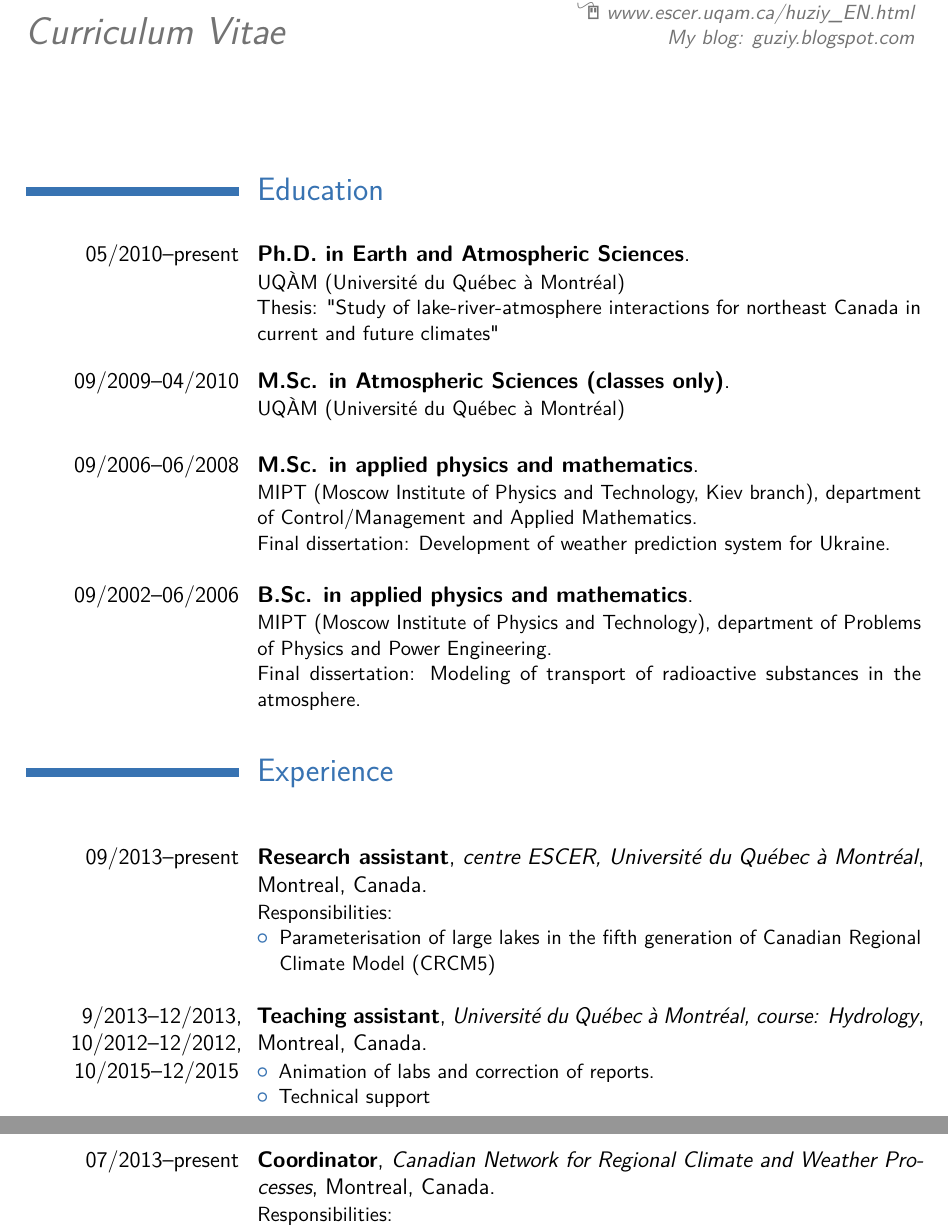
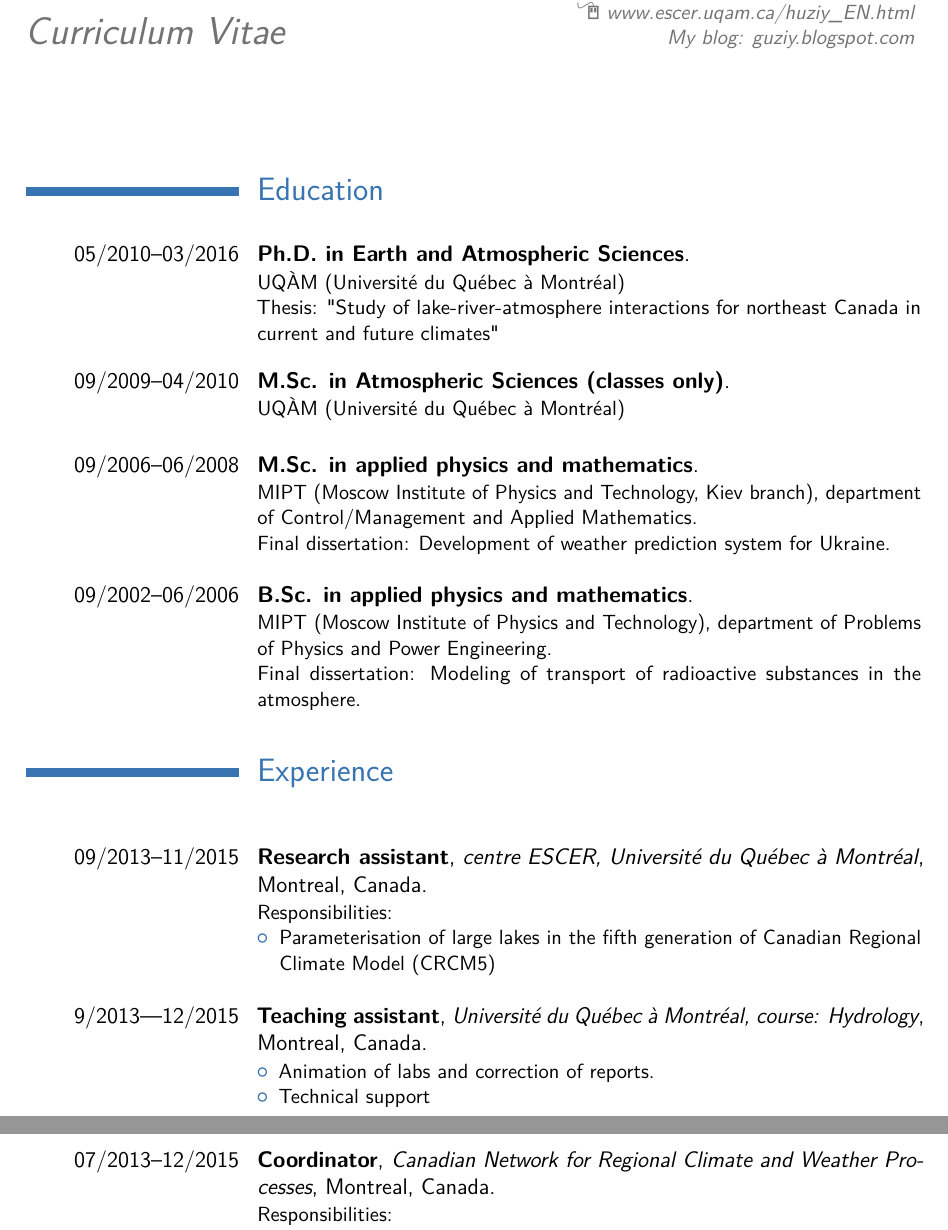
Before and after one commit to guziy/CV-latex, a LaTeX CV (cv-en.tex): two parts of pages 1 and 2 of 5, joined at a grey line, cut so that both start at the same text. Compiled offline with pdfLaTeX.

Commit message:
update my information

```diff
--- a/cv-en.tex
+++ b/cv-en.tex
@@ -58,7 +58,7 @@
 
 
 \section{Education}
-\cventry{05/2010--present}{Ph.D. in Earth and Atmospheric Sciences}{}{}{}{UQÀM
+\cventry{05/2010--03/2016}{Ph.D. in Earth and Atmospheric Sciences}{}{}{}{UQÀM
 (Université du Québec à Montréal)\newline Thesis: "Study of lake-river-atmosphere interactions for northeast Canada in current and future climates"}
 
 \cventry{09/2009--04/2010}{M.Sc. in Atmospheric Sciences (classes only)}{}{}{}{UQÀM
@@ -85,7 +85,7 @@ atmosphere.}
 %TODO: Add TA, RA and CNRCWP coordination
 
 %%%%%%%%%%%%%%%%%%%%%%%% RA at UQAM
-\cventry{09/2013--present}{Research assistant}{centre ESCER, Université du Québec à Montréal}{Montreal, Canada}{}{
+\cventry{09/2013--11/2015}{Research assistant}{centre ESCER, Université du Québec à Montréal}{Montreal, Canada}{}{
 Responsibilities:
 \begin{itemize}
 \setlength\itemsep{0em}
@@ -95,7 +95,7 @@ Responsibilities:
 
 
 %%%%%%%%%%%%%%%%%%%%%%%%% TA at UQAM
-\cventry{9/2013--12/2013, 10/2012--12/2012, 10/2015--12/2015}{Teaching assistant}{Université du Québec à Montréal, course: Hydrology}{Montreal, Canada}{}{
+\cventry{9/2013---12/2015}{Teaching assistant}{Université du Québec à Montréal, course: Hydrology}{Montreal, Canada}{}{
 \begin{itemize}\setlength\itemsep{0em}
   \item Animation of labs and correction of reports.
   \item Technical support
@@ -106,7 +106,7 @@ Responsibilities:
 
 
 %%%%%%%%%%%%%%%%%%%%%%%% CNRCWP coordinator
-\cventry{07/2013--present}{Coordinator}{Canadian Network for Regional Climate and Weather Processes}{Montreal, Canada}{}{
+\cventry{07/2013--12/2015}{Coordinator}{Canadian Network for Regional Climate and Weather Processes}{Montreal, Canada}{}{
 Responsibilities:
 \begin{itemize}
 \setlength\itemsep{0em}
```
